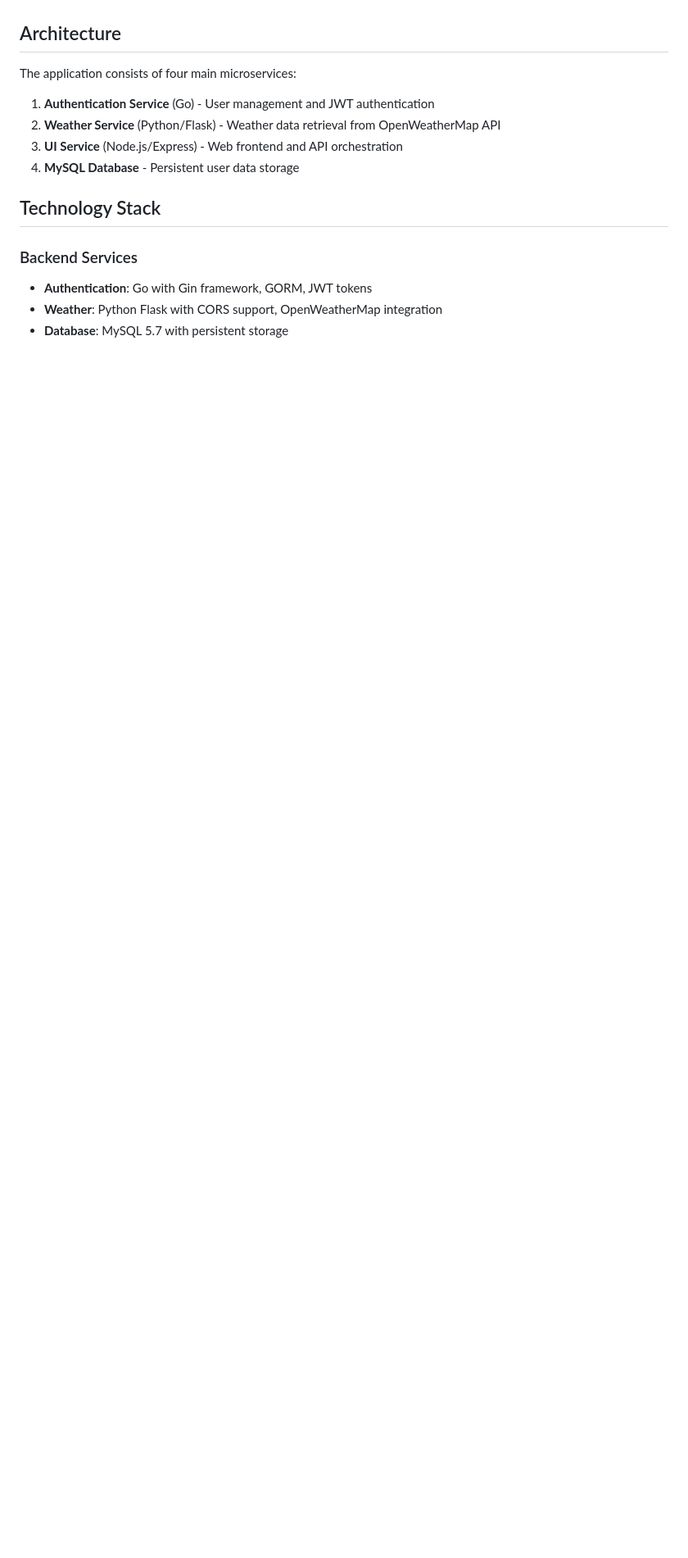
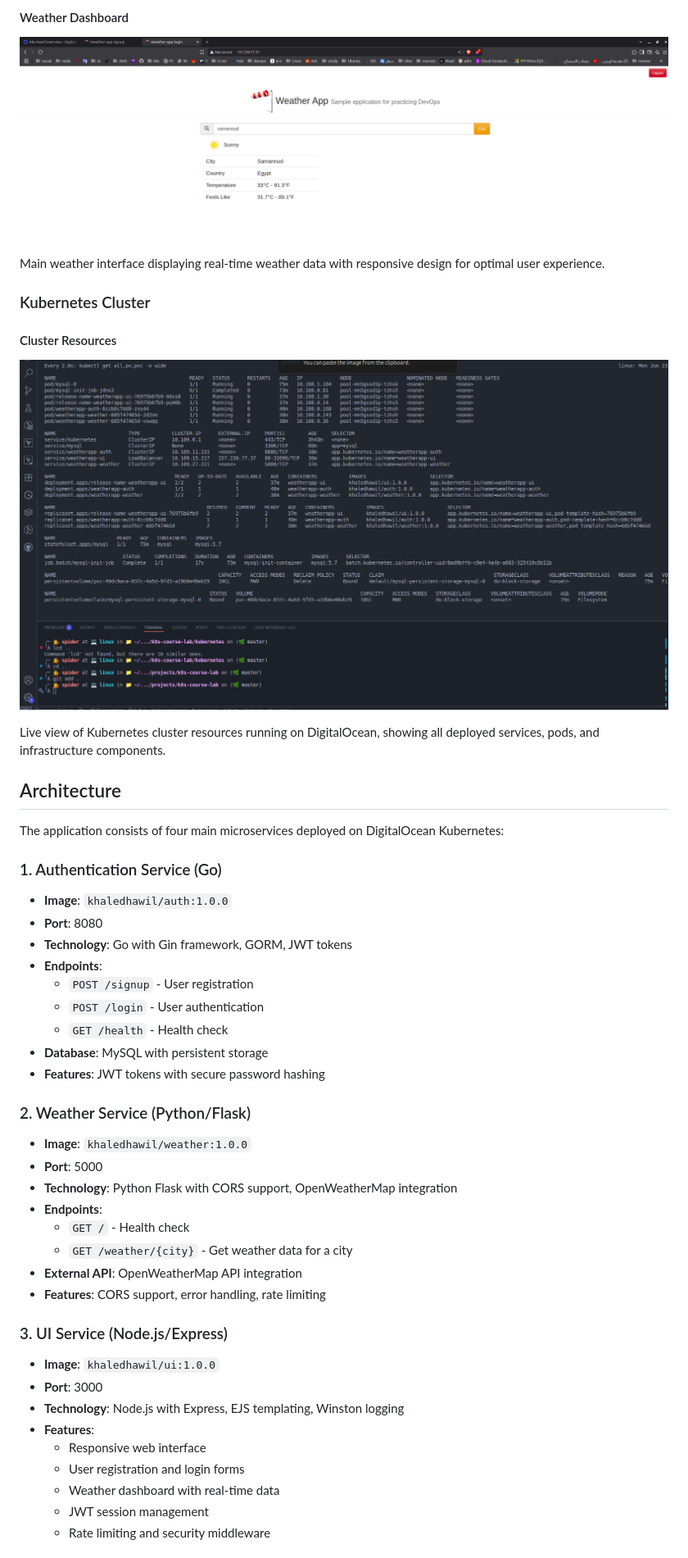
Before and after one commit to khaledhawil/WeatherApp-CI-CD-Pipeline, a Markdown page: README.md, the part around the change printed below. Shown: that part at 82% size. GitHub-like rendering; pictures changed too: images/k8s-cluster-resourses-running-in-bash-in-vcode.png (added), images/ui-weather-page.png (added); blank space fills up the shorter version.

Commit message:
Add screenshots and detailed service descriptions to README.md

```diff
--- a/README.md
+++ b/README.md
@@ -9,16 +23,48 @@ This project demonstrates a complete Kubernetes deployment of a weather applicat
+#### Weather Dashboard
+![Weather Dashboard](images/ui-weather-page.png)
+
+Main weather interface displaying real-time weather data with responsive design for optimal user experience.
+
+### Kubernetes Cluster
+
+#### Cluster Resources
+![Kubernetes Cluster Resources](images/k8s-cluster-resourses-running-in-bash-in-vcode.png)
+
+Live view of Kubernetes cluster resources running on DigitalOcean, showing all deployed services, pods, and infrastructure components.
+
 ## Architecture
 
-The application consists of four main microservices:
+The application consists of four main microservices deployed on DigitalOcean Kubernetes:
 
-1. **Authentication Service** (Go) - User management and JWT authentication
-2. **Weather Service** (Python/Flask) - Weather data retrieval from OpenWeatherMap API
-3. **UI Service** (Node.js/Express) - Web frontend and API orchestration
-4. **MySQL Database** - Persistent user data storage
+### 1. Authentication Service (Go)
+- **Image**: `khaledhawil/auth:1.0.0`
+- **Port**: 8080
+- **Technology**: Go with Gin framework, GORM, JWT tokens
+- **Endpoints**:
+  - `POST /signup` - User registration
+  - `POST /login` - User authentication
+  - `GET /health` - Health check
+- **Database**: MySQL with persistent storage
+- **Features**: JWT tokens with secure password hashing
 
-## Technology Stack
+### 2. Weather Service (Python/Flask)
+- **Image**: `khaledhawil/weather:1.0.0`
+- **Port**: 5000
+- **Technology**: Python Flask with CORS support, OpenWeatherMap integration
+- **Endpoints**:
+  - `GET /` - Health check
+  - `GET /weather/{city}` - Get weather data for a city
+- **External API**: OpenWeatherMap API integration
+- **Features**: CORS support, error handling, rate limiting
 
-### Backend Services
-- **Authentication**: Go with Gin framework, GORM, JWT tokens
-- **Weather**: Python Flask with CORS support, OpenWeatherMap integration
-- **Database**: MySQL 5.7 with persistent storage
+### 3. UI Service (Node.js/Express)
+- **Image**: `khaledhawil/ui:1.0.0`
+- **Port**: 3000
+- **Technology**: Node.js with Express, EJS templating, Winston logging
+- **Features**:
+  - Responsive web interface
+  - User registration and login forms
+  - Weather dashboard with real-time data
+  - JWT session management
+  - Rate limiting and security middleware
 
```
Also changed, not shown: other parts of README.md (+136 -40 lines), images/lohin-page.png (added), images/sginup=page.png (added).
